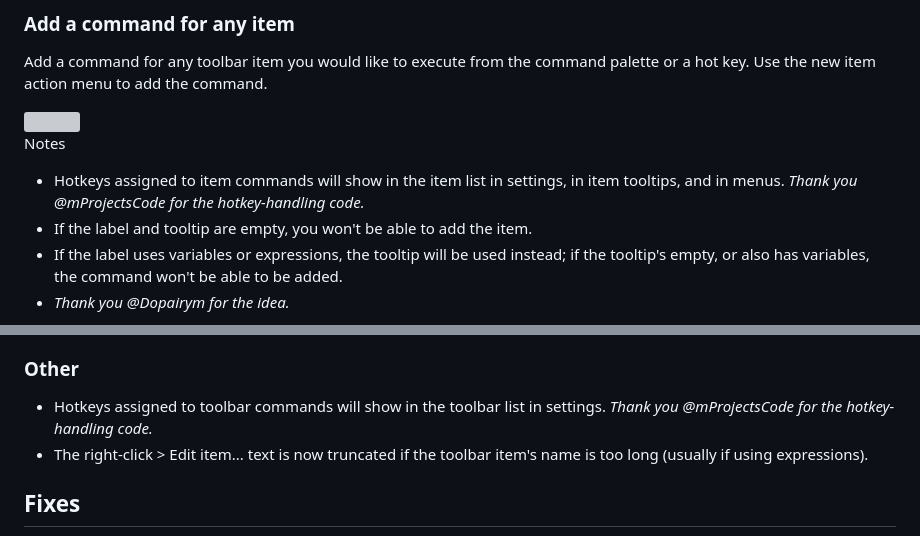
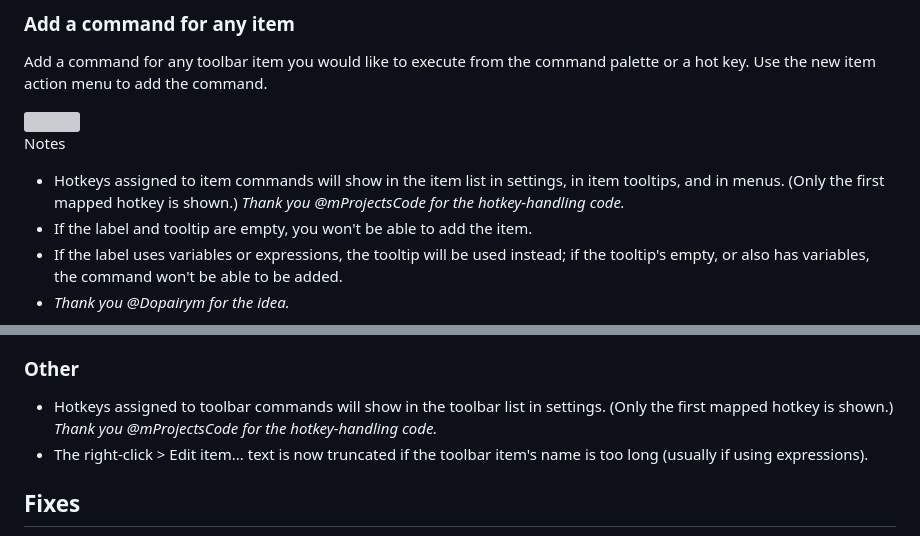
Before and after one commit to chrisgurney/obsidian-note-toolbar, a Markdown page: src/I18n/en-whats-new.md, 2 parts joined by grey strips. GitHub-like rendering; grey boxes are pictures that could not be loaded.

Commit message:
docs: updated What's New

```diff
--- a/src/I18n/en-whats-new.md
+++ b/src/I18n/en-whats-new.md
@@ -34,7 +34,7 @@ Add a command for any toolbar item you would like to execute from the command pa
 
 Notes
 
-- Hotkeys assigned to item commands will show in the item list in settings, in item tooltips, and in menus. _Thank you @mProjectsCode for the hotkey-handling code._
+- Hotkeys assigned to item commands will show in the item list in settings, in item tooltips, and in menus. (Only the first mapped hotkey is shown.) _Thank you @mProjectsCode for the hotkey-handling code._
 - If the label and tooltip are empty, you won't be able to add the item.
 - If the label uses variables or expressions, the tooltip will be used instead; if the tooltip's empty, or also has variables, the command won't be able to be added.
 - _Thank you @Dopairym for the idea._
@@ -64,7 +64,7 @@ _Thank you @laktiv for the idea._
 
 ### Other
 
-- Hotkeys assigned to toolbar commands will show in the toolbar list in settings. _Thank you @mProjectsCode for the hotkey-handling code._
+- Hotkeys assigned to toolbar commands will show in the toolbar list in settings. (Only the first mapped hotkey is shown.) _Thank you @mProjectsCode for the hotkey-handling code._
 - The right-click > Edit item... text is now truncated if the toolbar item's name is too long (usually if using expressions).
 
 ## Fixes
```
